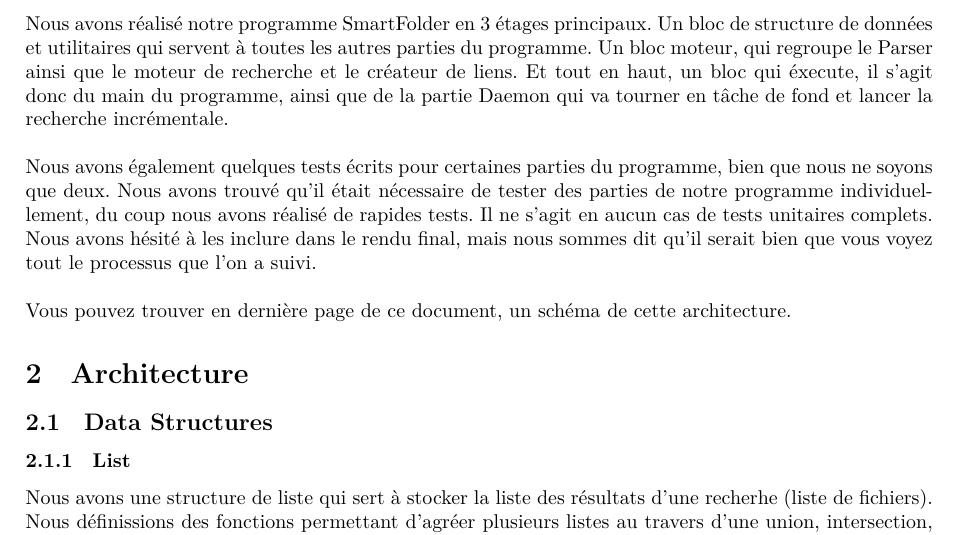
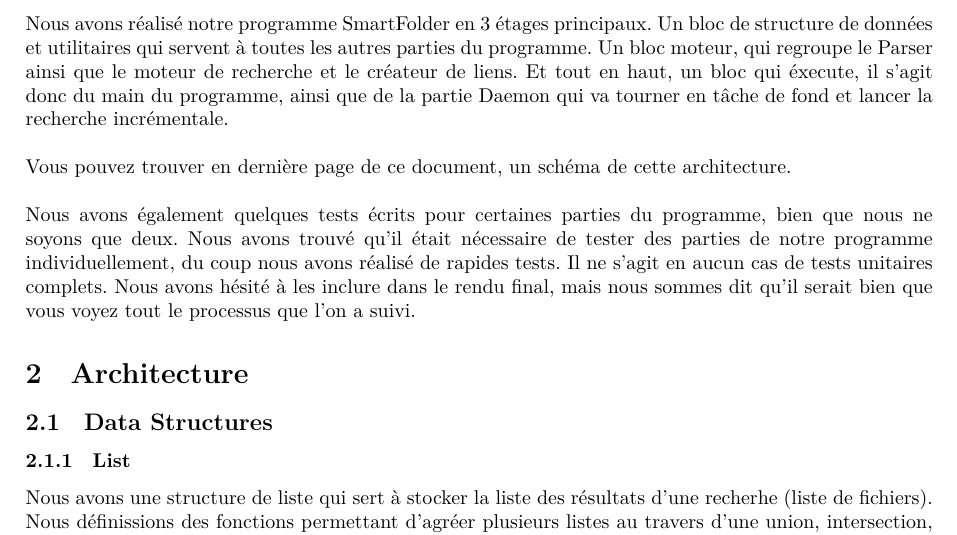
Before and after one commit to maximelovino/SmartFolder, a LaTeX document (specs/specs.tex): part of page 2 of 4, cut so that both start at the same text. Compiled offline with XeLaTeX.

Commit message:
Last changes to specs

```diff
--- a/specs/specs.tex
+++ b/specs/specs.tex
@@ -20,9 +20,9 @@
 \section{Introduction}
 Nous avons réalisé notre programme SmartFolder en 3 étages principaux. Un bloc de structure de données et utilitaires qui servent à toutes les autres parties du programme. Un bloc moteur, qui regroupe le Parser ainsi que le moteur de recherche et le créateur de liens. Et tout en haut, un bloc qui éxecute, il s'agit donc du main du programme, ainsi que de la partie Daemon qui va tourner en tâche de fond et lancer la recherche incrémentale. \\
 
-Nous avons également quelques tests écrits pour certaines parties du programme, bien que nous ne soyons que deux. Nous avons trouvé qu'il était nécessaire de tester des parties de notre programme individuellement, du coup nous avons réalisé de rapides tests. Il ne s'agit en aucun cas de tests unitaires complets. Nous avons hésité à les inclure dans le rendu final, mais nous sommes dit qu'il serait bien que vous voyez tout le processus que l'on a suivi. \\
+Vous pouvez trouver en dernière page de ce document, un schéma de cette architecture.\\
 
-Vous pouvez trouver en dernière page de ce document, un schéma de cette architecture.
+Nous avons également quelques tests écrits pour certaines parties du programme, bien que nous ne soyons que deux. Nous avons trouvé qu'il était nécessaire de tester des parties de notre programme individuellement, du coup nous avons réalisé de rapides tests. Il ne s'agit en aucun cas de tests unitaires complets. Nous avons hésité à les inclure dans le rendu final, mais nous sommes dit qu'il serait bien que vous voyez tout le processus que l'on a suivi.
 \section{Architecture}
 \subsection{Data Structures}
 \subsubsection{List}
```
Also changed, not shown: specs/specs.pdf.
